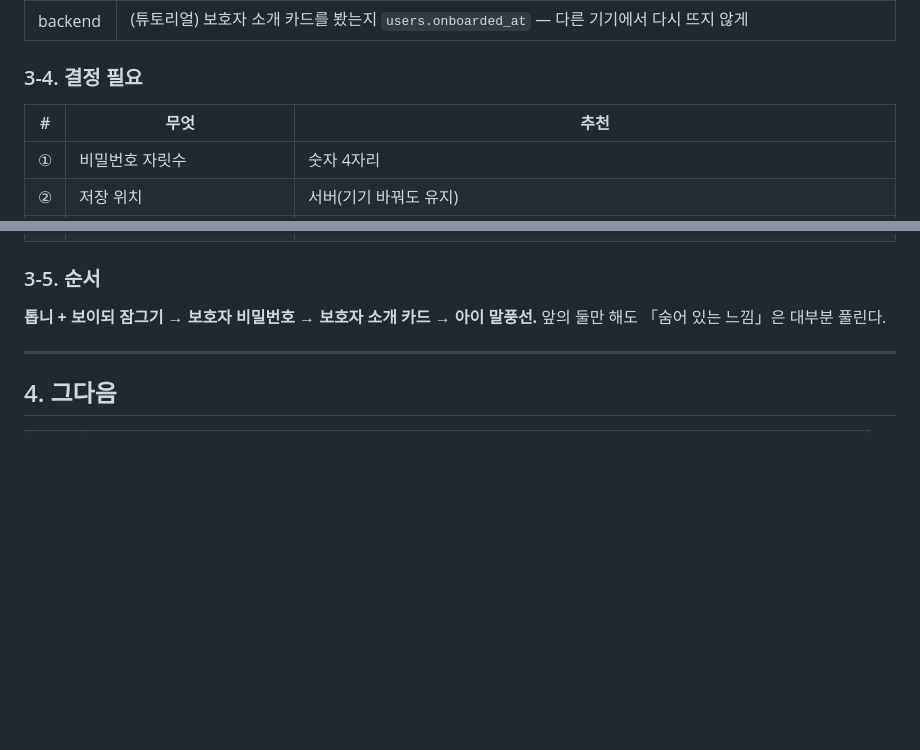
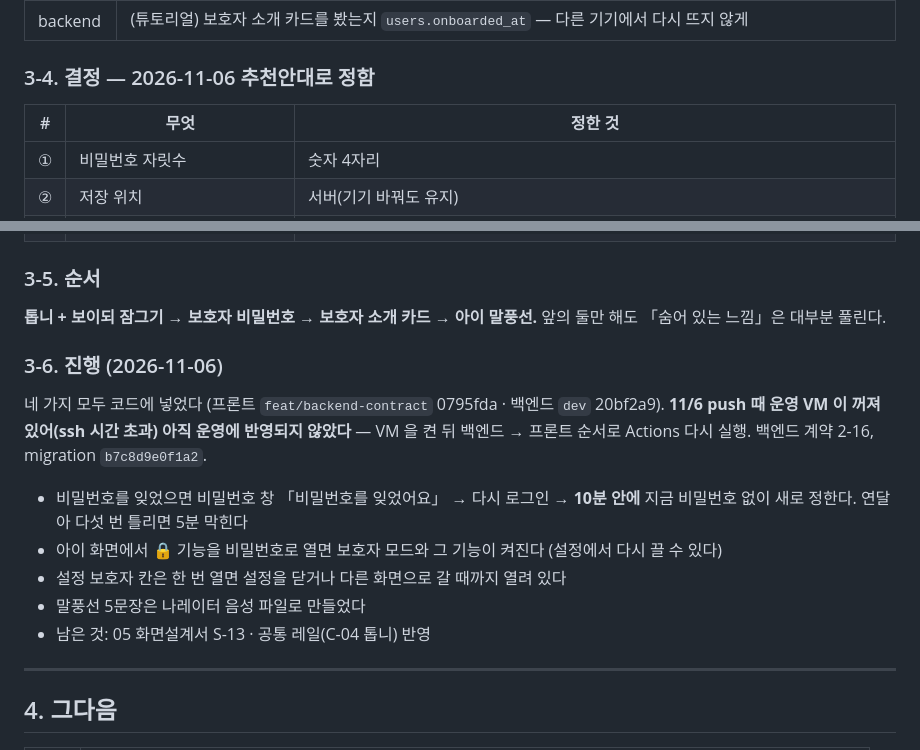
Before and after one commit to seominji58/drawtale-pt_docs, a Markdown page: 20-다음-작업-우선순위.md, 2 parts joined by grey strips. GitHub-like rendering; blank space fills up the shorter version.

Commit message:
20 — 기능 드러내기 결정 ①~⑥ 추천안대로 정함, 3-6 진행(코드 반영 · 운영 VM 꺼짐으로 배포 대기)
Co-Authored-By: Claude Opus 5.5 <noreply@anthropic.com>

```diff
--- a/20-다음-작업-우선순위.md
+++ b/20-다음-작업-우선순위.md
@@ -104,8 +104,8 @@
 | frontend | 톱니 버튼(Screen), 설정 두 칸 나누기(S-13), 비밀번호 입력 창(숫자 패드 큰 단추), 3초 꾹 누르기(AdultKey) 걷어 내기, 보호자 기능 「보이되 잠그기」(S-03 · S-07 · S-12 · 소품), 보호자 소개 카드, 아이 말풍선(화면마다 한 번) |
 | backend | (튜토리얼) 보호자 소개 카드를 봤는지 `users.onboarded_at` — 다른 기기에서 다시 뜨지 않게 |
 
-### 3-4. 결정 필요
-| # | 무엇 | 추천 |
+### 3-4. 결정 — 2026-11-06 추천안대로 정함
+| # | 무엇 | 정한 것 |
 |---|---|---|
 | ① | 비밀번호 자릿수 | 숫자 4자리 |
 | ② | 저장 위치 | 서버(기기 바꿔도 유지) |
@@ -116,6 +116,14 @@
 
 ### 3-5. 순서
 **톱니 + 보이되 잠그기 → 보호자 비밀번호 → 보호자 소개 카드 → 아이 말풍선.** 앞의 둘만 해도 「숨어 있는 느낌」은 대부분 풀린다.
+
+### 3-6. 진행 (2026-11-06)
+네 가지 모두 코드에 넣었다 (프론트 `feat/backend-contract` 0795fda · 백엔드 `dev` 20bf2a9). **11/6 push 때 운영 VM 이 꺼져 있어(ssh 시간 초과) 아직 운영에 반영되지 않았다** — VM 을 켠 뒤 백엔드 → 프론트 순서로 Actions 다시 실행. 백엔드 계약 2-16, migration `b7c8d9e0f1a2`.
+- 비밀번호를 잊었으면 비밀번호 창 「비밀번호를 잊었어요」 → 다시 로그인 → **10분 안에** 지금 비밀번호 없이 새로 정한다. 연달아 다섯 번 틀리면 5분 막힌다
+- 아이 화면에서 🔒 기능을 비밀번호로 열면 보호자 모드와 그 기능이 켜진다 (설정에서 다시 끌 수 있다)
+- 설정 보호자 칸은 한 번 열면 설정을 닫거나 다른 화면으로 갈 때까지 열려 있다
+- 말풍선 5문장은 나레이터 음성 파일로 만들었다
+- 남은 것: 05 화면설계서 S-13 · 공통 레일(C-04 톱니) 반영
 
 ---
 
```
